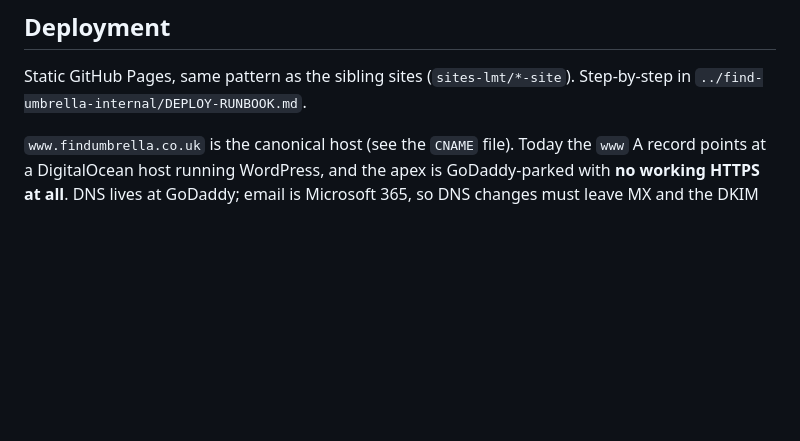
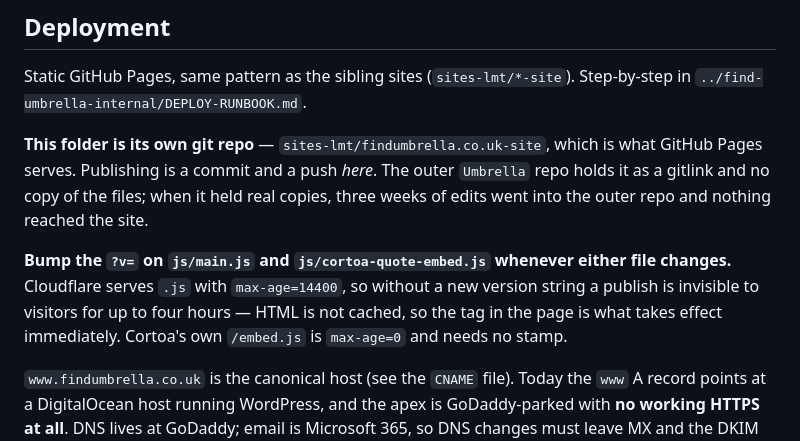
Before and after one commit to sites-lmt/findumbrella.co.uk-site, a Markdown page: README.md, the part around the change. GitHub-like rendering; blank space fills up the shorter version.

Commit message:
The README says which repo is published and that a script change needs its version bumped

```diff
--- a/README.md
+++ b/README.md
@@ -67,6 +67,18 @@ LAUNCH-PLAN.md.
 Static GitHub Pages, same pattern as the sibling sites (`sites-lmt/*-site`).
 Step-by-step in `../find-umbrella-internal/DEPLOY-RUNBOOK.md`.
 
+**This folder is its own git repo** — `sites-lmt/findumbrella.co.uk-site`, which
+is what GitHub Pages serves. Publishing is a commit and a push *here*. The outer
+`Umbrella` repo holds it as a gitlink and no copy of the files; when it held real
+copies, three weeks of edits went into the outer repo and nothing reached the
+site.
+
+**Bump the `?v=` on `js/main.js` and `js/cortoa-quote-embed.js` whenever either
+file changes.** Cloudflare serves `.js` with `max-age=14400`, so without a new
+version string a publish is invisible to visitors for up to four hours — HTML is
+not cached, so the tag in the page is what takes effect immediately. Cortoa's own
+`/embed.js` is `max-age=0` and needs no stamp.
+
 `www.findumbrella.co.uk` is the canonical host (see the `CNAME` file). Today the
 `www` A record points at a DigitalOcean host running WordPress, and the apex is
 GoDaddy-parked with **no working HTTPS at all**. DNS lives at GoDaddy; email is
```
